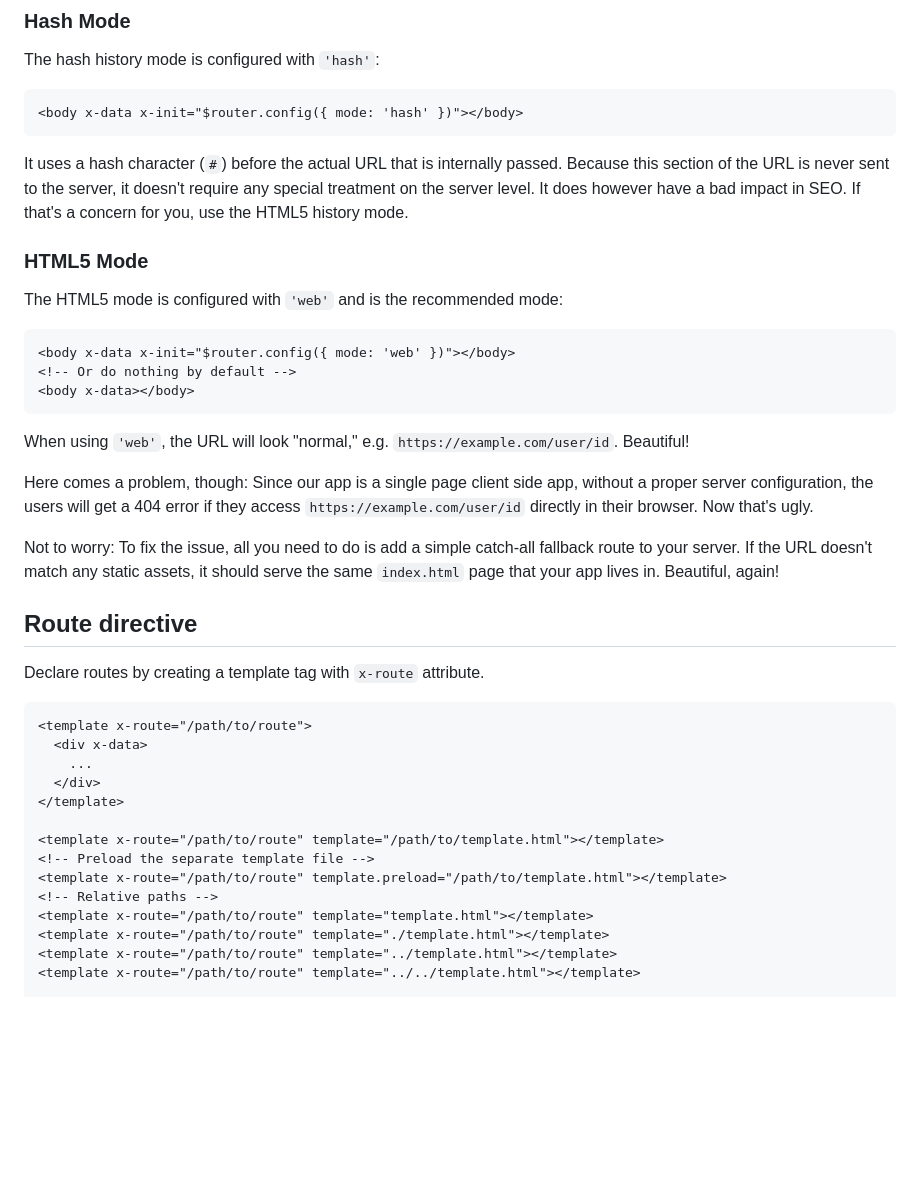
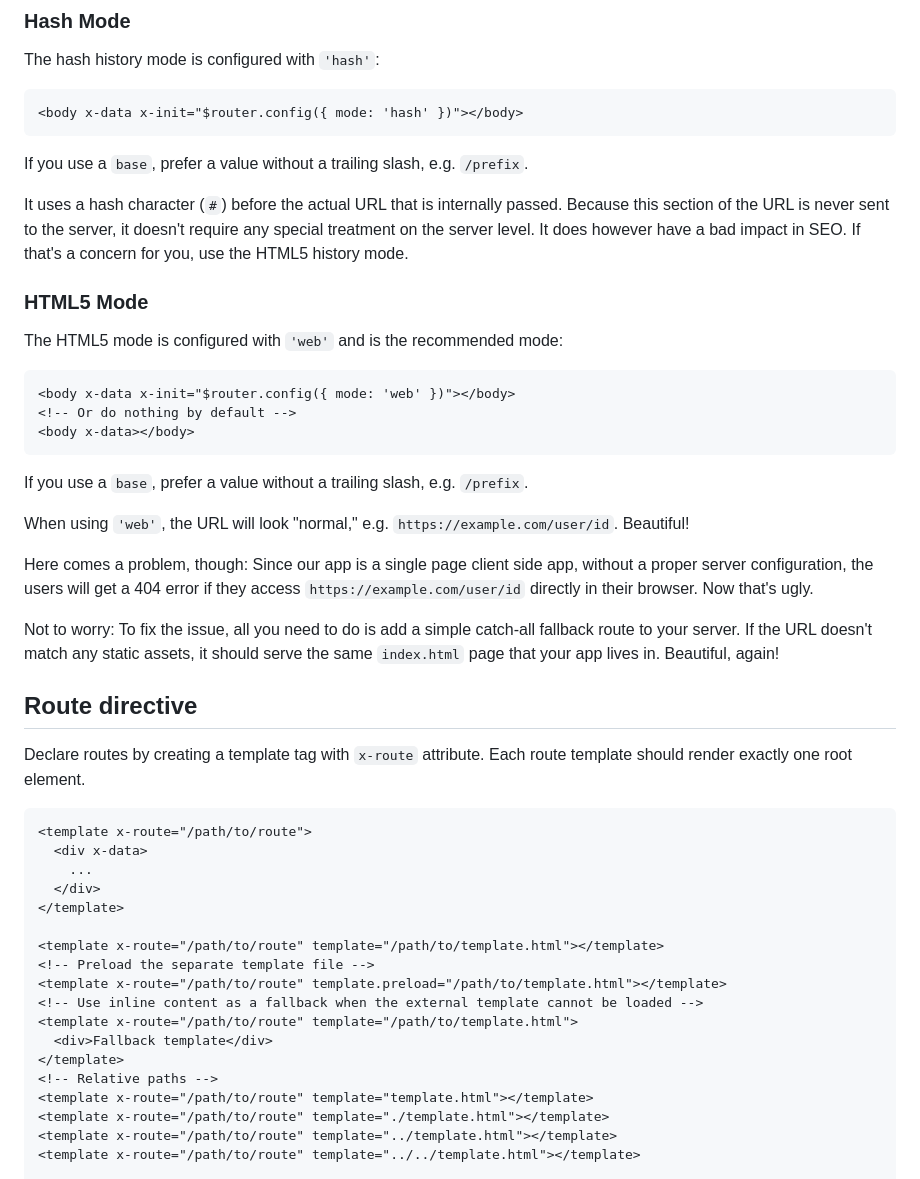
Before and after one commit to shaunlee/alpinejs-router, a Markdown page: README.md, the part around one of its changes. Rendered like a GitHub page; blank space fills up the shorter version.

````diff
--- a/README.md
+++ b/README.md
@@ -155,6 +184,8 @@ The hash history mode is configured with `'hash'`:
 <body x-data x-init="$router.config({ mode: 'hash' })"></body>
 ```
 
+If you use a `base`, prefer a value without a trailing slash, e.g. `/prefix`.
+
 It uses a hash character (`#`) before the actual URL that is internally passed.
 Because this section of the URL is never sent to the server, it doesn't require any special treatment on the server level.
 It does however have a bad impact in SEO. If that's a concern for you, use the HTML5 history mode.
@@ -169,6 +200,8 @@ The HTML5 mode is configured with `'web'` and is the recommended mode:
 <body x-data></body>
 ```
 
+If you use a `base`, prefer a value without a trailing slash, e.g. `/prefix`.
+
 When using `'web'`, the URL will look "normal," e.g. `https://example.com/user/id`. Beautiful!
 
 Here comes a problem, though: Since our app is a single page client side app, without a proper server configuration,
@@ -180,6 +213,7 @@ If the URL doesn't match any static assets, it should serve the same `index.html
 ## Route directive
 
 Declare routes by creating a template tag with `x-route` attribute.
+Each route template should render exactly one root element.
 
 ```html
 <template x-route="/path/to/route">
@@ -191,6 +225,10 @@ Declare routes by creating a template tag with `x-route` attribute.
 <template x-route="/path/to/route" template="/path/to/template.html"></template>
 <!-- Preload the separate template file -->
 <template x-route="/path/to/route" template.preload="/path/to/template.html"></template>
+<!-- Use inline content as a fallback when the external template cannot be loaded -->
+<template x-route="/path/to/route" template="/path/to/template.html">
+  <div>Fallback template</div>
+</template>
 <!-- Relative paths -->
 <template x-route="/path/to/route" template="template.html"></template>
 <template x-route="/path/to/route" template="./template.html"></template>
````
Also changed, not shown: other parts of README.md (+40 -5 lines).
